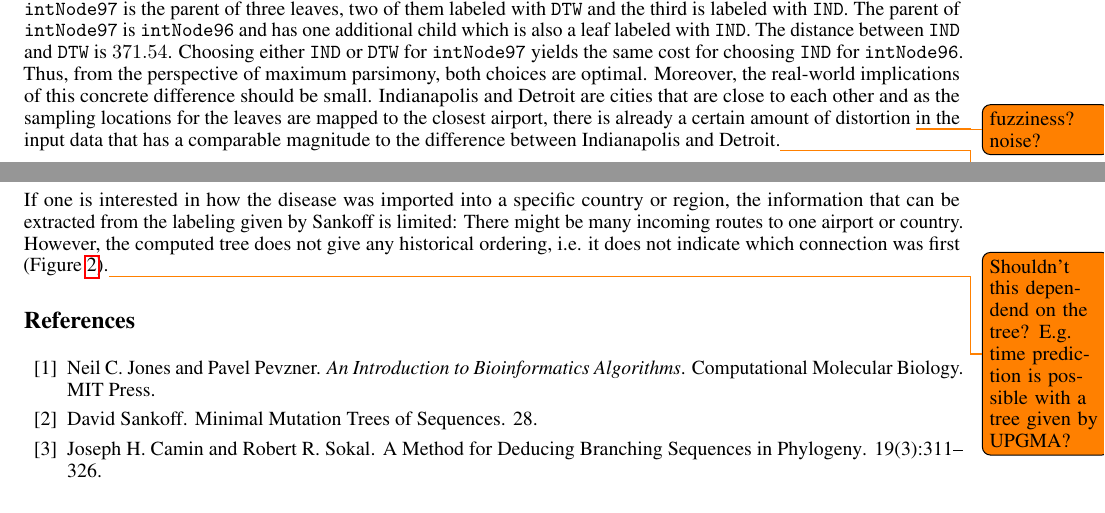
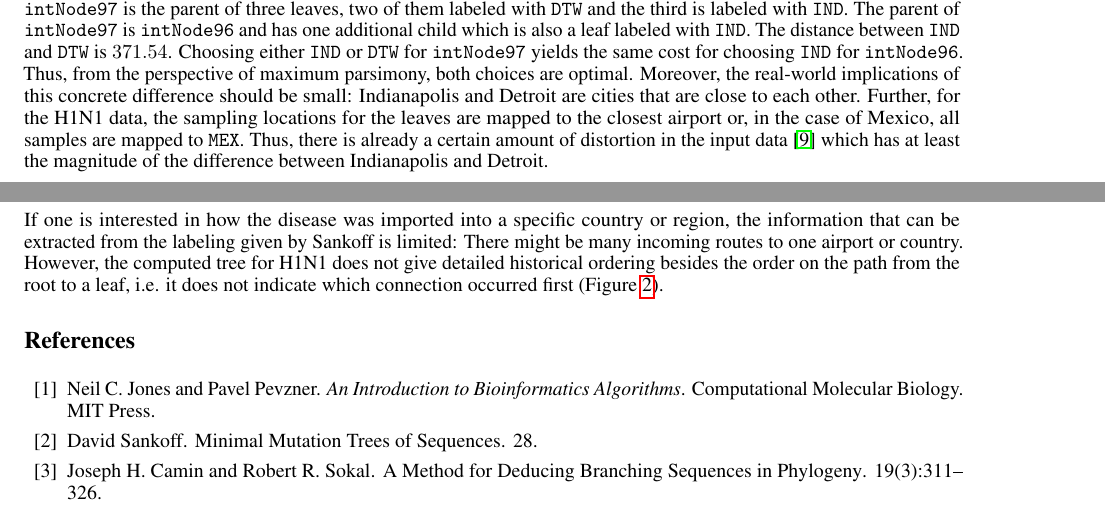
Before and after one commit to jufischi/Group-Project-Sequence, a LaTeX paper (doc/report.tex): two parts of page 4 of 6, joined at a grey line, cut so that both start at the same text. Compiled offline with pdfLaTeX.

Commit message:
Solve Discussion Comments

```diff
--- a/doc/report.tex
+++ b/doc/report.tex
@@ -282,12 +282,13 @@ and \texttt{DTW} is $371.54$. Choosing either \texttt{IND} or \texttt{DTW} for
 \texttt{intNode97} yields the same cost for choosing \texttt{IND} for
 \texttt{intNode96}. Thus, from the perspective of maximum parsimony, both
 choices are optimal. Moreover, the real-world implications of this concrete
-difference should be small. Indianapolis and Detroit are cities that are close
-to each other and as the sampling locations for the leaves are mapped to the
-closest airport, there is already a certain amount of distortion
-\todo{fuzziness? noise?} in the input data that has a comparable magnitude to
-the difference between Indianapolis and Detroit.\todo{How do we know the magnitude of
-noise in the input data?}
+difference should be small: Indianapolis and Detroit are cities that are close
+to each other. Further, for the H1N1 data,  the sampling locations for the
+leaves are mapped to the closest airport or, in the case of Mexico, all samples
+are mapped to \texttt{MEX}. Thus, there is already a certain amount of
+distortion in the input data \cite{reimeringDistanceMatricesParsimonious2019}
+which has at least the magnitude of the difference between Indianapolis and
+Detroit.
 
 Due to its fast computation, the Sankoff implementation enables rapid
 experiments to plot the spread on the globe and to accelerate the discovery
@@ -306,10 +307,9 @@ disease can have undesired, societal implications if not treated with caution
 If one is interested in how the disease was imported into a specific country or
 region, the information that can be extracted from the labeling given by Sankoff
 is limited: There might be many incoming routes to one airport or country. However,
-the computed tree does not give any historical ordering, i.e. it does not
-indicate which connection was first (Figure~\ref{fig:Europe}).\todo{Shouldn't
-this dependend on the tree? E.g. time prediction is possible with a tree
-given by UPGMA?}
+the computed tree for H1N1 does not give detailed historical ordering besides
+the order on the path from the root to a leaf, i.e. it
+does not indicate which connection occurred first (Figure~\ref{fig:Europe}).
 
 \begin{figure}[!ht]
     \centering
```
Also changed, not shown: doc/report.tex (6 more changed lines).
